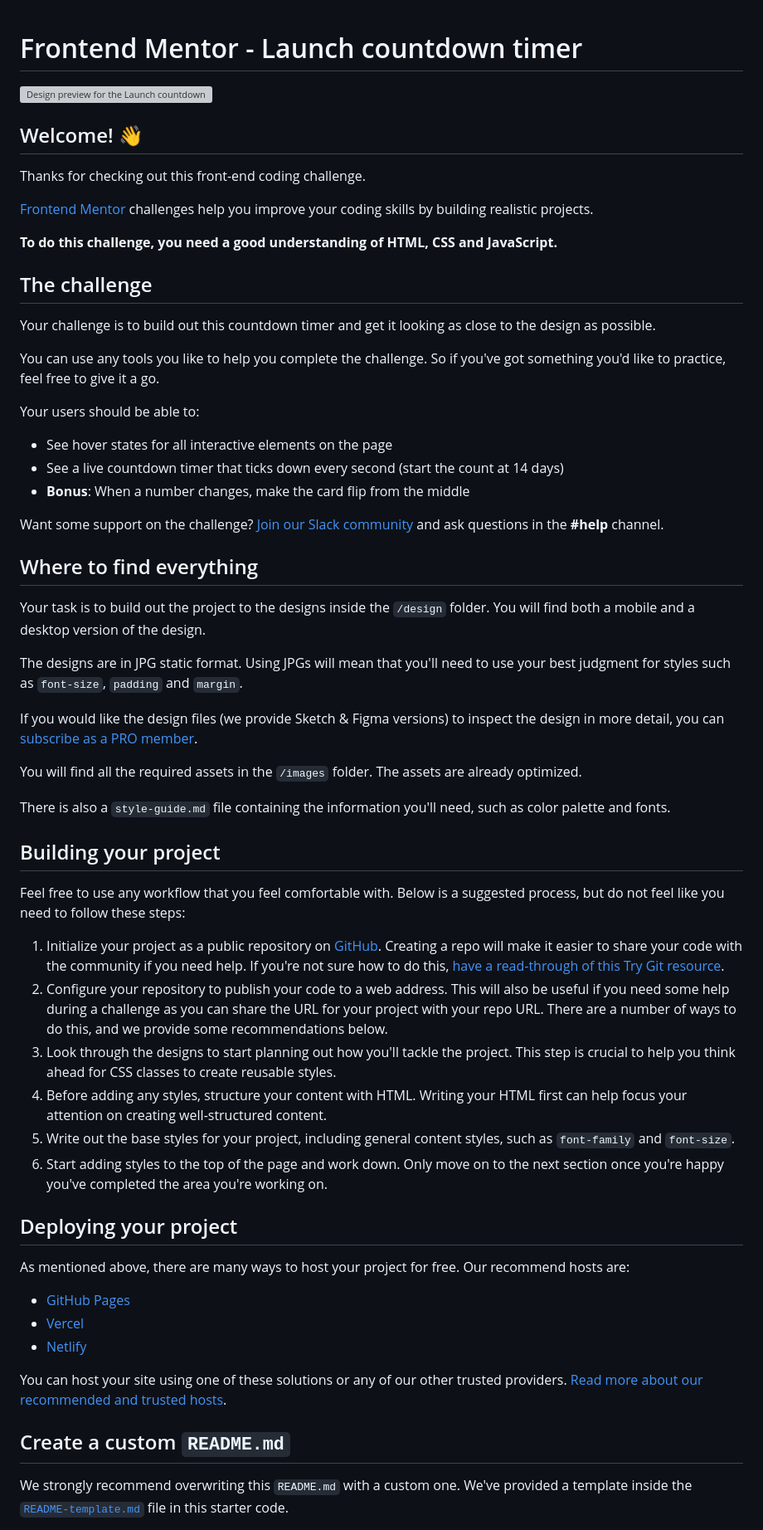
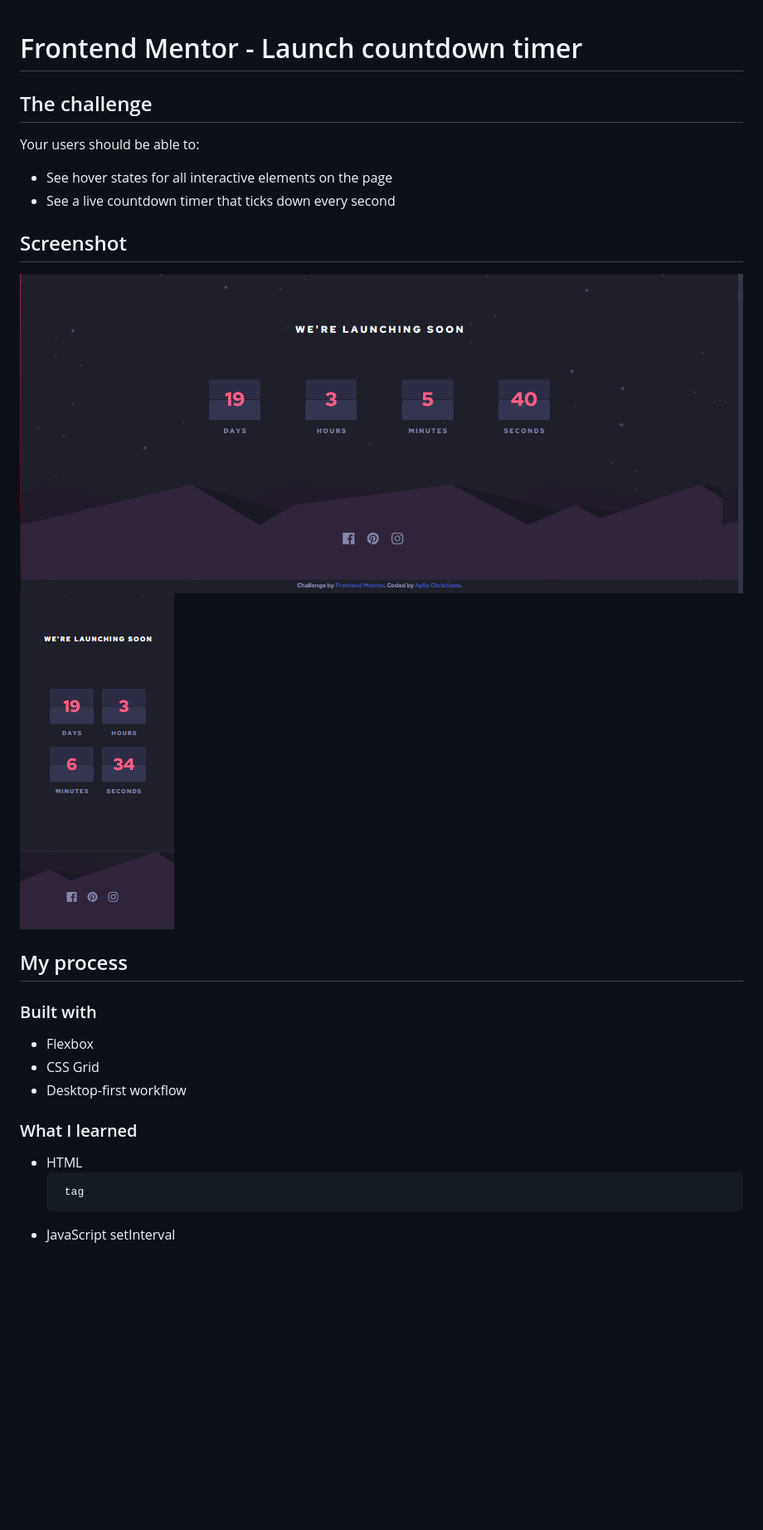
Before and after one commit to AyllaChristinne/countdown-timer, a Markdown page: README.md, the part around the change printed below. Shown: that part at 83% size. Rendered like a GitHub page; pictures changed too: design/desktop.PNG (added), design/mobile.PNG (added); blank space fills up the shorter version; grey boxes are pictures that could not be loaded.

```diff
--- a/README.md
+++ b/README.md
@@ -1,63 +1,24 @@
 # Frontend Mentor - Launch countdown timer
 
-![Design preview for the Launch countdown timer coding challenge](./design/desktop-preview.jpg)
-
-## Welcome! 👋
-
-Thanks for checking out this front-end coding challenge.
-
-[Frontend Mentor](https://www.frontendmentor.io) challenges help you improve your coding skills by building realistic projects.
-
-**To do this challenge, you need a good understanding of HTML, CSS and JavaScript.**
-
 ## The challenge
-
-Your challenge is to build out this countdown timer and get it looking as close to the design as possible.
-
-You can use any tools you like to help you complete the challenge. So if you've got something you'd like to practice, feel free to give it a go.
 
 Your users should be able to:
 
 - See hover states for all interactive elements on the page
-- See a live countdown timer that ticks down every second (start the count at 14 days)
-- **Bonus**: When a number changes, make the card flip from the middle
+- See a live countdown timer that ticks down every second
 
-Want some support on the challenge? [Join our Slack community](https://www.frontendmentor.io/slack) and ask questions in the **#help** channel.
+## Screenshot
+![desktop-screenshot](/design/desktop.PNG?raw=true "Desktop")
+![desktop-screenshot](/design/mobile.PNG?raw=true "Mobile")
 
-## Where to find everything
+## My process
 
-Your task is to build out the project to the designs inside the `/design` folder. You will find both a mobile and a desktop version of the design.
+### Built with
+ - Flexbox
+ - CSS Grid
+ - Desktop-first workflow
 
-The designs are in JPG static format. Using JPGs will mean that you'll need to use your best judgment for styles such as `font-size`, `padding` and `margin`.
+### What I learned
+ - HTML <pre> tag
+ - JavaScript setInterval
 
-If you would like the design files (we provide Sketch & Figma versions) to inspect the design in more detail, you can [subscribe as a PRO member](https://www.frontendmentor.io/pro).
-
-You will find all the required assets in the `/images` folder. The assets are already optimized.
-
-There is also a `style-guide.md` file containing the information you'll need, such as color palette and fonts.
-
-## Building your project
-
-Feel free to use any workflow that you feel comfortable with. Below is a suggested process, but do not feel like you need to follow these steps:
-
-1. Initialize your project as a public repository on [GitHub](https://github.com/). Creating a repo will make it easier to share your code with the community if you need help. If you're not sure how to do this, [have a read-through of this Try Git resource](https://try.github.io/).
-2. Configure your repository to publish your code to a web address. This will also be useful if you need some help during a challenge as you can share the URL for your project with your repo URL. There are a number of ways to do this, and we provide some recommendations below.
-3. Look through the designs to start planning out how you'll tackle the project. This step is crucial to help you think ahead for CSS classes to create reusable styles.
-4. Before adding any styles, structure your content with HTML. Writing your HTML first can help focus your attention on creating well-structured content.
-5. Write out the base styles for your project, including general content styles, such as `font-family` and `font-size`.
-6. Start adding styles to the top of the page and work down. Only move on to the next section once you're happy you've completed the area you're working on.
-
-## Deploying your project
-
-As mentioned above, there are many ways to host your project for free. Our recommend hosts are:
-
-- [GitHub Pages](https://pages.github.com/)
-- [Vercel](https://vercel.com/)
-- [Netlify](https://www.netlify.com/)
-
-You can host your site using one of these solutions or any of our other trusted providers. [Read more about our recommended and trusted hosts](https://medium.com/frontend-mentor/frontend-mentor-trusted-hosting-providers-bf000dfebe).
-
-## Create a custom `README.md`
-
-We strongly recommend overwriting this `README.md` with a custom one. We've provided a template inside the [`README-template.md`](./README-template.md) file in this starter code.
-
```
Also changed, not shown: other parts of README.md (+4 -30 lines), 3 other files.
